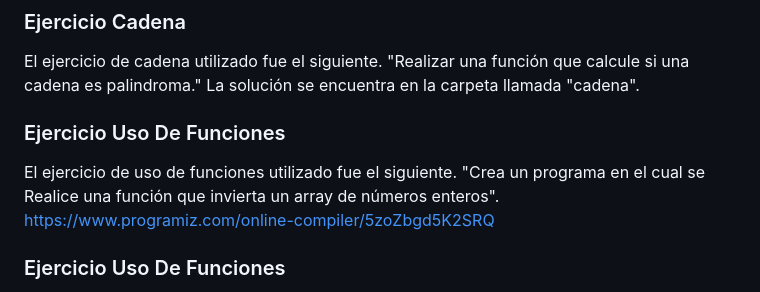
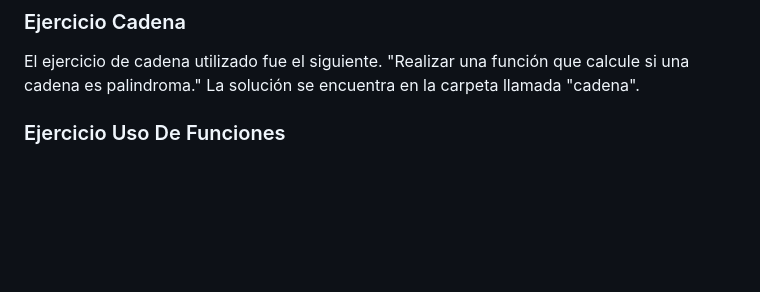
Before and after one commit to Sebas1210/Scripting, a Markdown page: README.md, the part around the change. Drawn GitHub-style; blank space fills up the shorter version.

```diff
--- a/README.md
+++ b/README.md
@@ -4,12 +4,6 @@
   El ejercicio de cadena utilizado fue el siguiente.
   "Realizar una función que calcule si una cadena es palindroma."
   La solución se encuentra en la carpeta llamada "cadena".
-
-### Ejercicio Uso De Funciones
-   El ejercicio de uso de funciones utilizado fue el siguiente.
-  "Crea un programa en el cual se Realice una función que invierta
-   un array de números enteros".
-   https://www.programiz.com/online-compiler/5zoZbgd5K2SRQ
 
    ### Ejercicio Uso De Funciones
    El ejercicio de uso de funciones utilizado fue el siguiente.
```
